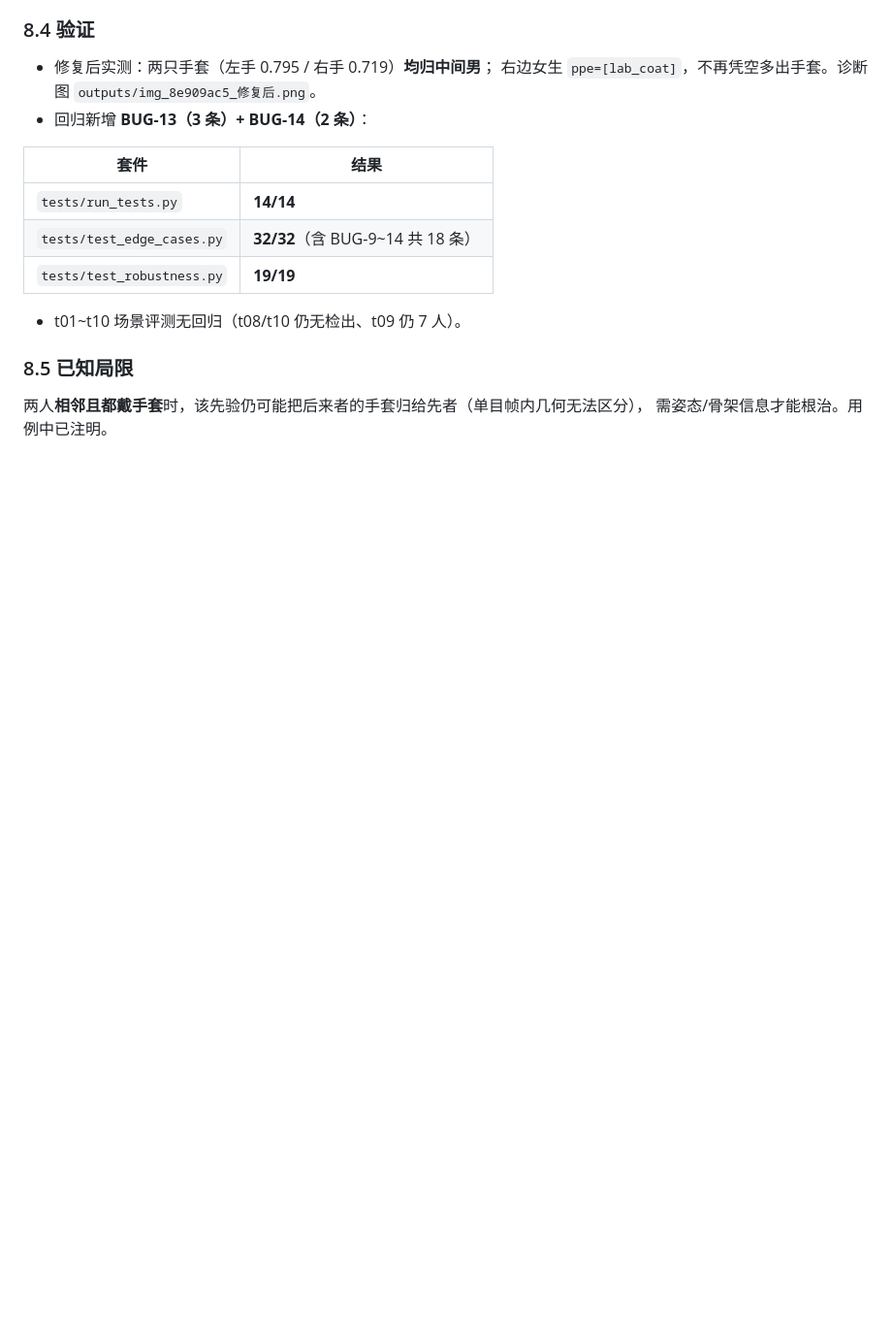
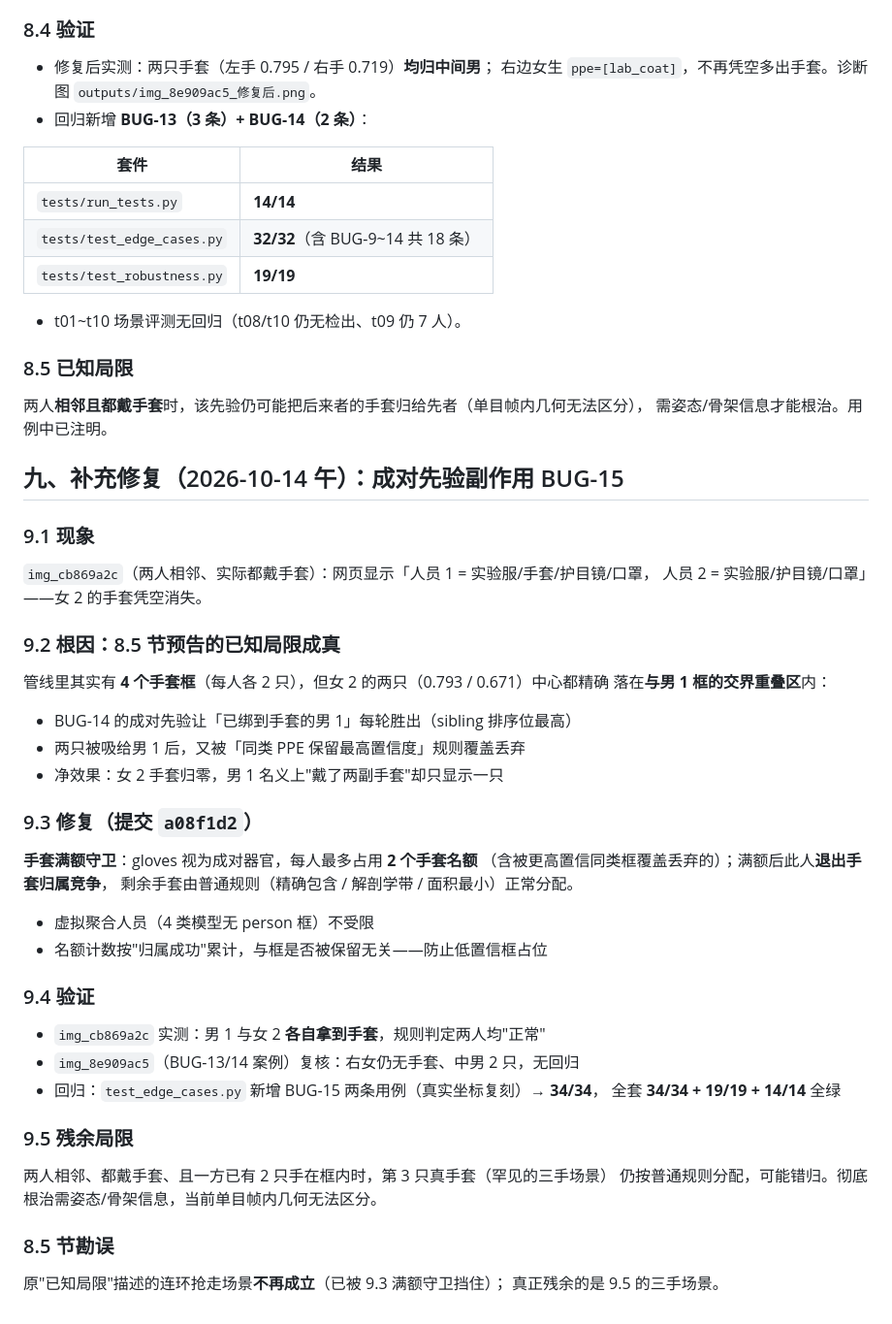
Before and after one commit to well-cy/lab-safety-inspection, a Markdown page: docs/E5_9_6cls线上回归修复记录_20261012.md, the part around the change. Shown at 97% size. Drawn GitHub-style; blank space fills up the shorter version.

Commit message:
docs(ai): E5-9 补充第九节 BUG-15 成对先验副作用修复记录 + 8.5 勘误

```diff
--- a/docs/E5_9_6cls线上回归修复记录_20261012.md
+++ b/docs/E5_9_6cls线上回归修复记录_20261012.md
@@ -192,3 +192,45 @@
 
 两人**相邻且都戴手套**时，该先验仍可能把后来者的手套归给先者（单目帧内几何无法区分），
 需姿态/骨架信息才能根治。用例中已注明。
+
+## 九、补充修复（2026-10-14 午）：成对先验副作用 BUG-15
+
+### 9.1 现象
+
+`img_cb869a2c`（两人相邻、实际都戴手套）：网页显示「人员 1 = 实验服/手套/护目镜/口罩，
+人员 2 = 实验服/护目镜/口罩」——女 2 的手套凭空消失。
+
+### 9.2 根因：8.5 节预告的已知局限成真
+
+管线里其实有 **4 个手套框**（每人各 2 只），但女 2 的两只（0.793 / 0.671）中心都精确
+落在**与男 1 框的交界重叠区**内：
+
+- BUG-14 的成对先验让「已绑到手套的男 1」每轮胜出（sibling 排序位最高）
+- 两只被吸给男 1 后，又被「同类 PPE 保留最高置信度」规则覆盖丢弃
+- 净效果：女 2 手套归零，男 1 名义上"戴了两副手套"却只显示一只
+
+### 9.3 修复（提交 `a08f1d2`）
+
+**手套满额守卫**：gloves 视为成对器官，每人最多占用 **2 个手套名额**
+（含被更高置信同类框覆盖丢弃的）；满额后此人**退出手套归属竞争**，
+剩余手套由普通规则（精确包含 / 解剖学带 / 面积最小）正常分配。
+
+- 虚拟聚合人员（4 类模型无 person 框）不受限
+- 名额计数按"归属成功"累计，与框是否被保留无关——防止低置信框占位
+
+### 9.4 验证
+
+- `img_cb869a2c` 实测：男 1 与女 2 **各自拿到手套**，规则判定两人均"正常"
+- `img_8e909ac5`（BUG-13/14 案例）复核：右女仍无手套、中男 2 只，无回归
+- 回归：`test_edge_cases.py` 新增 BUG-15 两条用例（真实坐标复刻）→ **34/34**，
+  全套 **34/34 + 19/19 + 14/14** 全绿
+
+### 9.5 残余局限
+
+两人相邻、都戴手套、且一方已有 2 只手在框内时，第 3 只真手套（罕见的三手场景）
+仍按普通规则分配，可能错归。彻底根治需姿态/骨架信息，当前单目帧内几何无法区分。
+
+### 8.5 节勘误
+
+原"已知局限"描述的连环抢走场景**不再成立**（已被 9.3 满额守卫挡住）；
+真正残余的是 9.5 的三手场景。
```
